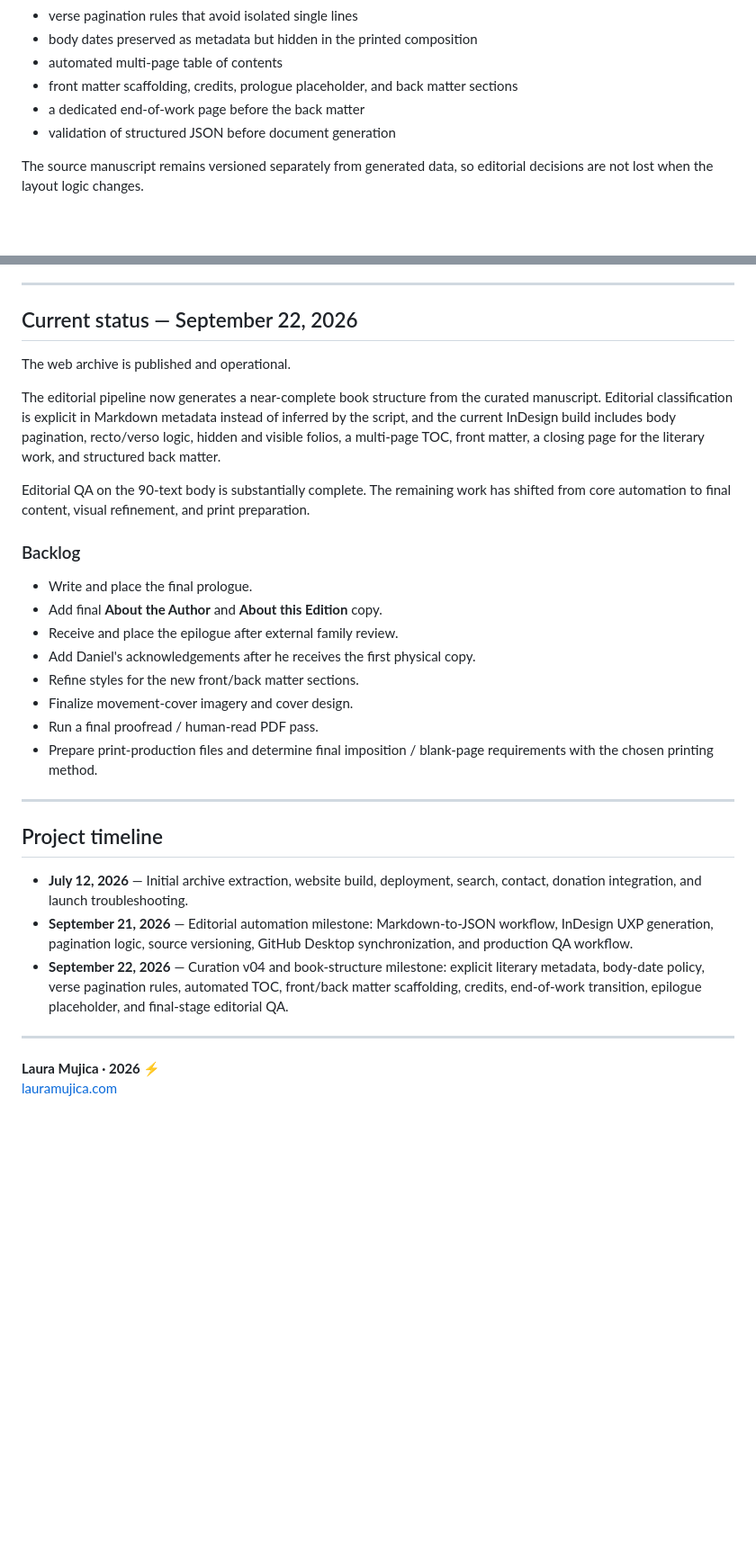
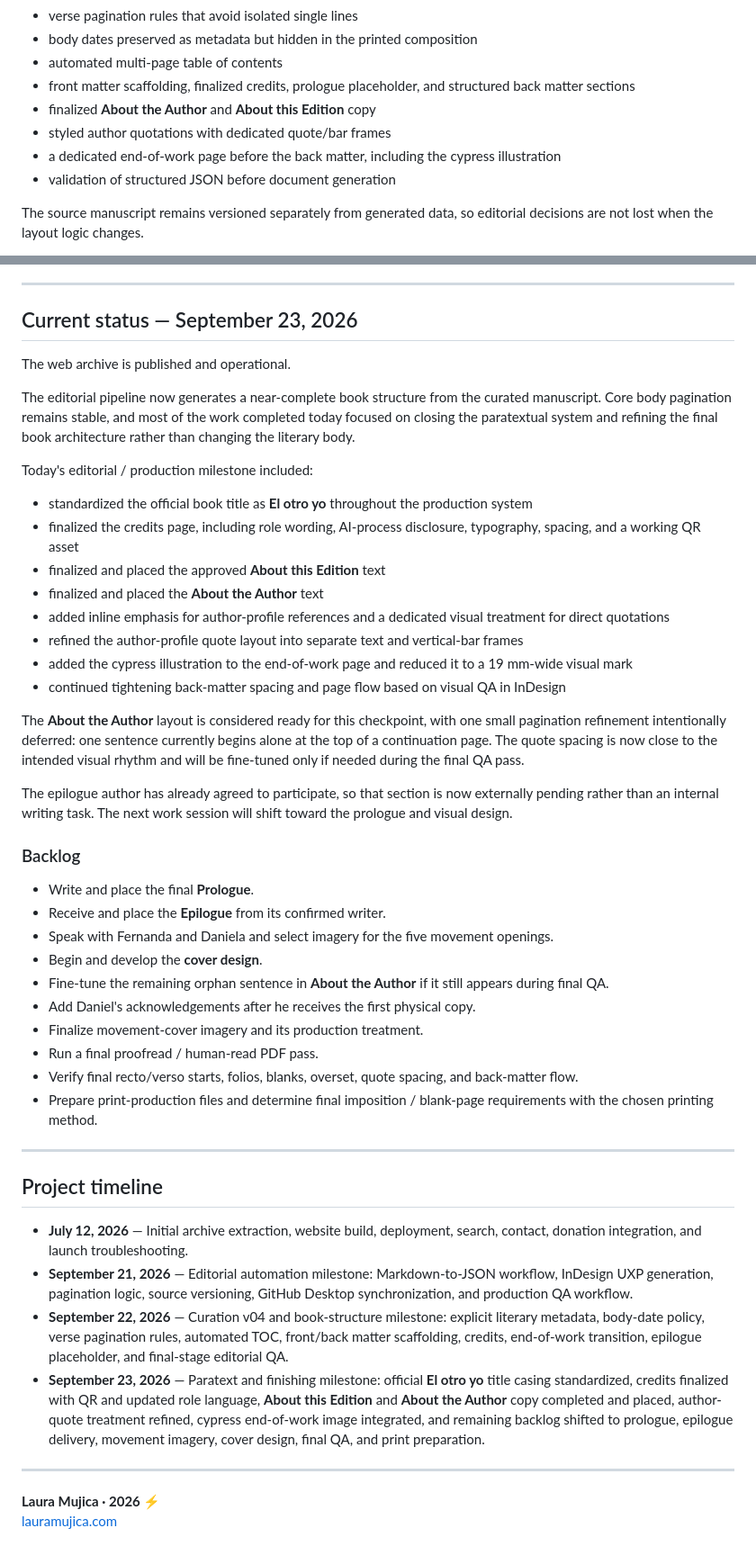
Before and after one commit to laumujica/elcipres, a Markdown page: README.md, 2 parts joined by grey strips. Shown at 90% size. Rendered like a GitHub page; blank space fills up the shorter version.

Commit message:
Document September 23 paratext and finishing milestone

```diff
--- a/README.md
+++ b/README.md
@@ -72,8 +72,10 @@ The current production build handles:
 - verse pagination rules that avoid isolated single lines
 - body dates preserved as metadata but hidden in the printed composition
 - automated multi-page table of contents
-- front matter scaffolding, credits, prologue placeholder, and back matter sections
-- a dedicated end-of-work page before the back matter
+- front matter scaffolding, finalized credits, prologue placeholder, and structured back matter sections
+- finalized **About the Author** and **About this Edition** copy
+- styled author quotations with dedicated quote/bar frames
+- a dedicated end-of-work page before the back matter, including the cypress illustration
 - validation of structured JSON before document generation
 
 The source manuscript remains versioned separately from generated data, so editorial decisions are not lost when the layout logic changes.
@@ -155,23 +157,38 @@ This made the workflow significantly safer: changes are versioned, reversible, a
 
 ---
 
-## Current status — September 22, 2026
+## Current status — September 23, 2026
 
 The web archive is published and operational.
 
-The editorial pipeline now generates a near-complete book structure from the curated manuscript. Editorial classification is explicit in Markdown metadata instead of inferred by the script, and the current InDesign build includes body pagination, recto/verso logic, hidden and visible folios, a multi-page TOC, front matter, a closing page for the literary work, and structured back matter.
+The editorial pipeline now generates a near-complete book structure from the curated manuscript. Core body pagination remains stable, and most of the work completed today focused on closing the paratextual system and refining the final book architecture rather than changing the literary body.
 
-Editorial QA on the 90-text body is substantially complete. The remaining work has shifted from core automation to final content, visual refinement, and print preparation.
+Today's editorial / production milestone included:
+
+- standardized the official book title as **El otro yo** throughout the production system
+- finalized the credits page, including role wording, AI-process disclosure, typography, spacing, and a working QR asset
+- finalized and placed the approved **About this Edition** text
+- finalized and placed the **About the Author** text
+- added inline emphasis for author-profile references and a dedicated visual treatment for direct quotations
+- refined the author-profile quote layout into separate text and vertical-bar frames
+- added the cypress illustration to the end-of-work page and reduced it to a 19 mm-wide visual mark
+- continued tightening back-matter spacing and page flow based on visual QA in InDesign
+
+The **About the Author** layout is considered ready for this checkpoint, with one small pagination refinement intentionally deferred: one sentence currently begins alone at the top of a continuation page. The quote spacing is now close to the intended visual rhythm and will be fine-tuned only if needed during the final QA pass.
+
+The epilogue author has already agreed to participate, so that section is now externally pending rather than an internal writing task. The next work session will shift toward the prologue and visual design.
 
 ### Backlog
 
-- Write and place the final prologue.
-- Add final **About the Author** and **About this Edition** copy.
-- Receive and place the epilogue after external family review.
+- Write and place the final **Prologue**.
+- Receive and place the **Epilogue** from its confirmed writer.
+- Speak with Fernanda and Daniela and select imagery for the five movement openings.
+- Begin and develop the **cover design**.
+- Fine-tune the remaining orphan sentence in **About the Author** if it still appears during final QA.
 - Add Daniel's acknowledgements after he receives the first physical copy.
-- Refine styles for the new front/back matter sections.
-- Finalize movement-cover imagery and cover design.
+- Finalize movement-cover imagery and its production treatment.
 - Run a final proofread / human-read PDF pass.
+- Verify final recto/verso starts, folios, blanks, overset, quote spacing, and back-matter flow.
 - Prepare print-production files and determine final imposition / blank-page requirements with the chosen printing method.
 
 ---
@@ -181,6 +198,7 @@ Editorial QA on the 90-text body is substantially complete. The remaining work h
 - **July 12, 2026** — Initial archive extraction, website build, deployment, search, contact, donation integration, and launch troubleshooting.
 - **September 21, 2026** — Editorial automation milestone: Markdown-to-JSON workflow, InDesign UXP generation, pagination logic, source versioning, GitHub Desktop synchronization, and production QA workflow.
 - **September 22, 2026** — Curation v04 and book-structure milestone: explicit literary metadata, body-date policy, verse pagination rules, automated TOC, front/back matter scaffolding, credits, end-of-work transition, epilogue placeholder, and final-stage editorial QA.
+- **September 23, 2026** — Paratext and finishing milestone: official **El otro yo** title casing standardized, credits finalized with QR and updated role language, **About this Edition** and **About the Author** copy completed and placed, author-quote treatment refined, cypress end-of-work image integrated, and remaining backlog shifted to prologue, epilogue delivery, movement imagery, cover design, final QA, and print preparation.
 
 ---
 
```
